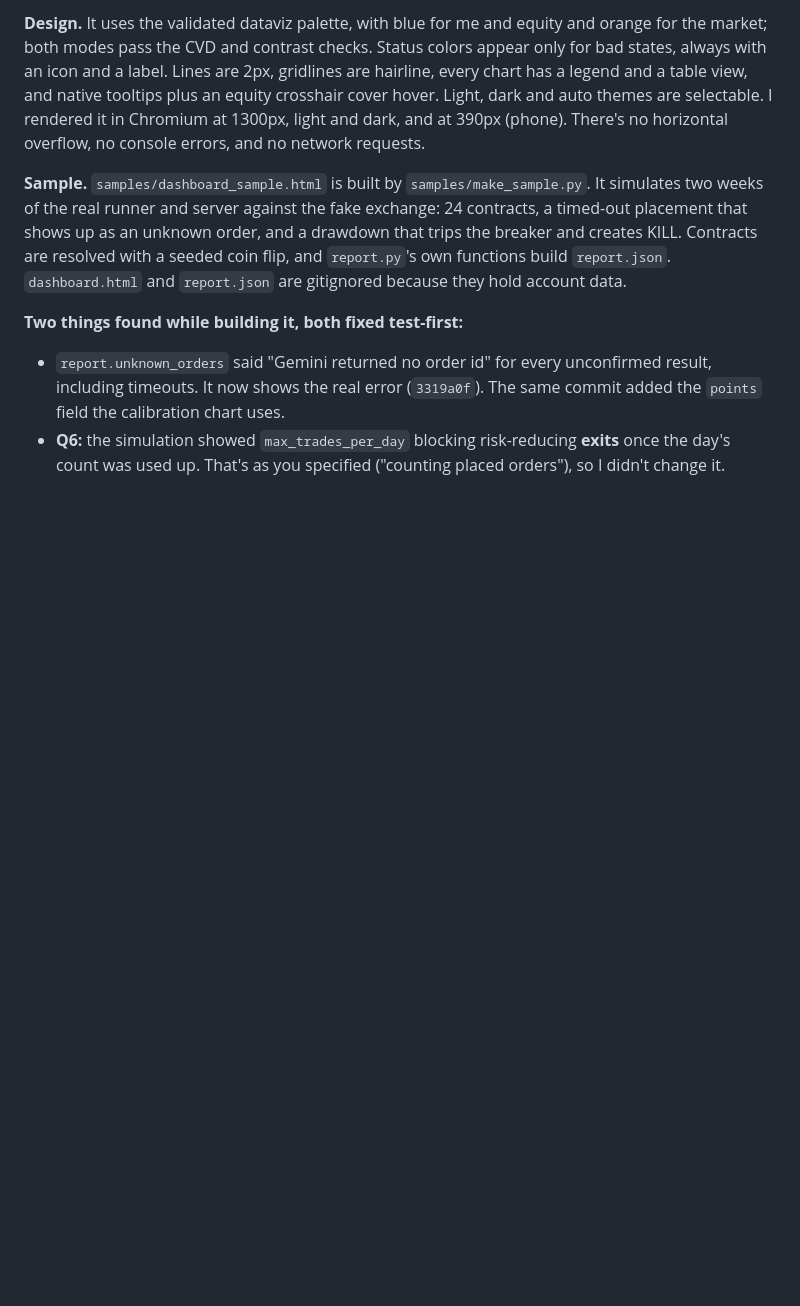
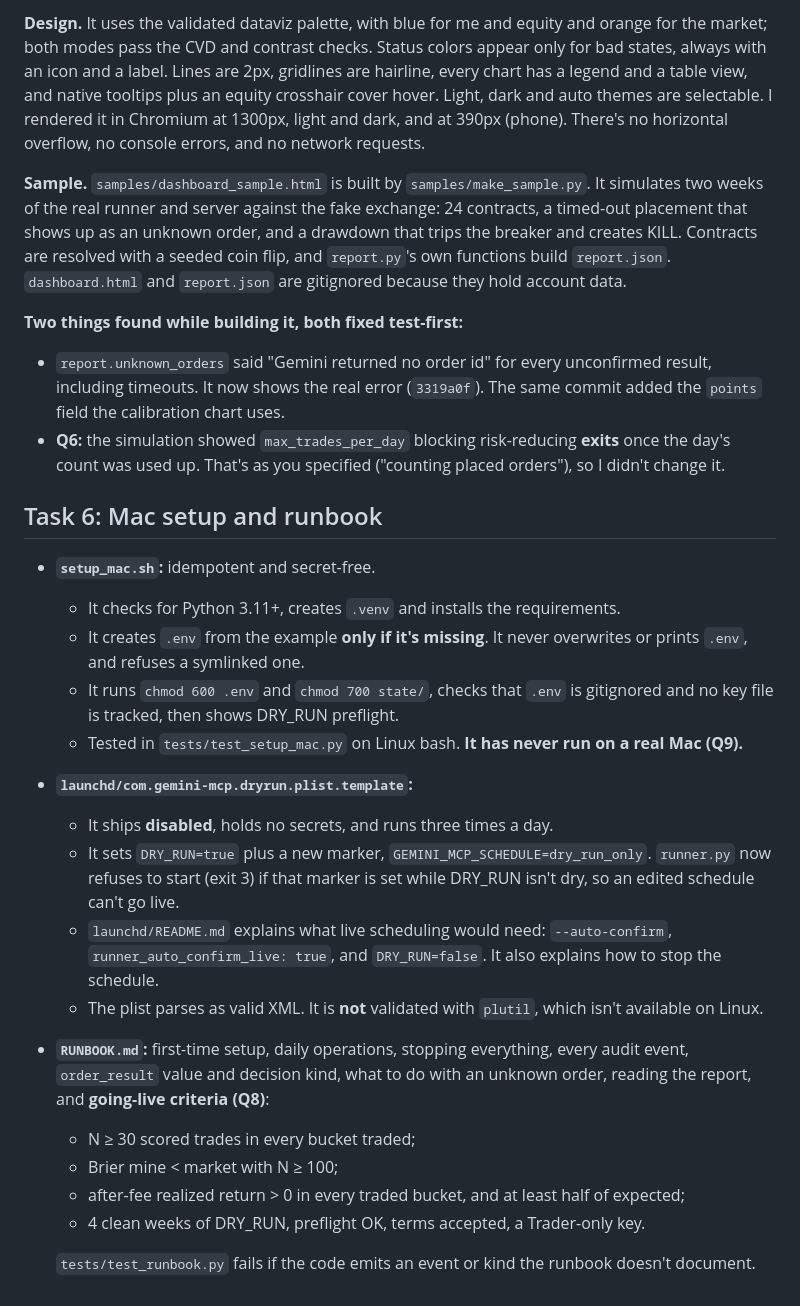
Before and after one commit to austinjasonwatson1-alt/Austinjw, a Markdown page: gemini_mcp/OVERNIGHT_NOTES.md, the part around the change. Drawn GitHub-style; blank space fills up the shorter version.

Commit message:
gemini_mcp: overnight notes for task 6
Co-Authored-By: Claude Opus 5.5 <noreply@anthropic.com>
Claude-Session: https://claude.ai/code/session_01MJVKEhGQN2czY3xZ6qed1i

```diff
--- a/gemini_mcp/OVERNIGHT_NOTES.md
+++ b/gemini_mcp/OVERNIGHT_NOTES.md
@@ -109,3 +109,23 @@ The page shows:
 **Two things found while building it, both fixed test-first:**
 - `report.unknown_orders` said "Gemini returned no order id" for every unconfirmed result, including timeouts. It now shows the real error (`3319a0f`). The same commit added the `points` field the calibration chart uses.
 - **Q6:** the simulation showed `max_trades_per_day` blocking risk-reducing **exits** once the day's count was used up. That's as you specified ("counting placed orders"), so I didn't change it.
+
+## Task 6: Mac setup and runbook
+
+- **`setup_mac.sh`:** idempotent and secret-free.
+  - It checks for Python 3.11+, creates `.venv` and installs the requirements.
+  - It creates `.env` from the example **only if it's missing**. It never overwrites or prints `.env`, and refuses a symlinked one.
+  - It runs `chmod 600 .env` and `chmod 700 state/`, checks that `.env` is gitignored and no key file is tracked, then shows DRY_RUN preflight.
+  - Tested in `tests/test_setup_mac.py` on Linux bash. **It has never run on a real Mac (Q9).**
+- **`launchd/com.gemini-mcp.dryrun.plist.template`:**
+  - It ships **disabled**, holds no secrets, and runs three times a day.
+  - It sets `DRY_RUN=true` plus a new marker, `GEMINI_MCP_SCHEDULE=dry_run_only`. `runner.py` now refuses to start (exit 3) if that marker is set while DRY_RUN isn't dry, so an edited schedule can't go live.
+  - `launchd/README.md` explains what live scheduling would need: `--auto-confirm`, `runner_auto_confirm_live: true`, and `DRY_RUN=false`. It also explains how to stop the schedule.
+  - The plist parses as valid XML. It is **not** validated with `plutil`, which isn't available on Linux.
+- **`RUNBOOK.md`:** first-time setup, daily operations, stopping everything, every audit event, `order_result` value and decision kind, what to do with an unknown order, reading the report, and **going-live criteria (Q8)**:
+  - N ≥ 30 scored trades in every bucket traded;
+  - Brier mine < market with N ≥ 100;
+  - after-fee realized return > 0 in every traded bucket, and at least half of expected;
+  - 4 clean weeks of DRY_RUN, preflight OK, terms accepted, a Trader-only key.
+
+  `tests/test_runbook.py` fails if the code emits an event or kind the runbook doesn't document.
```
